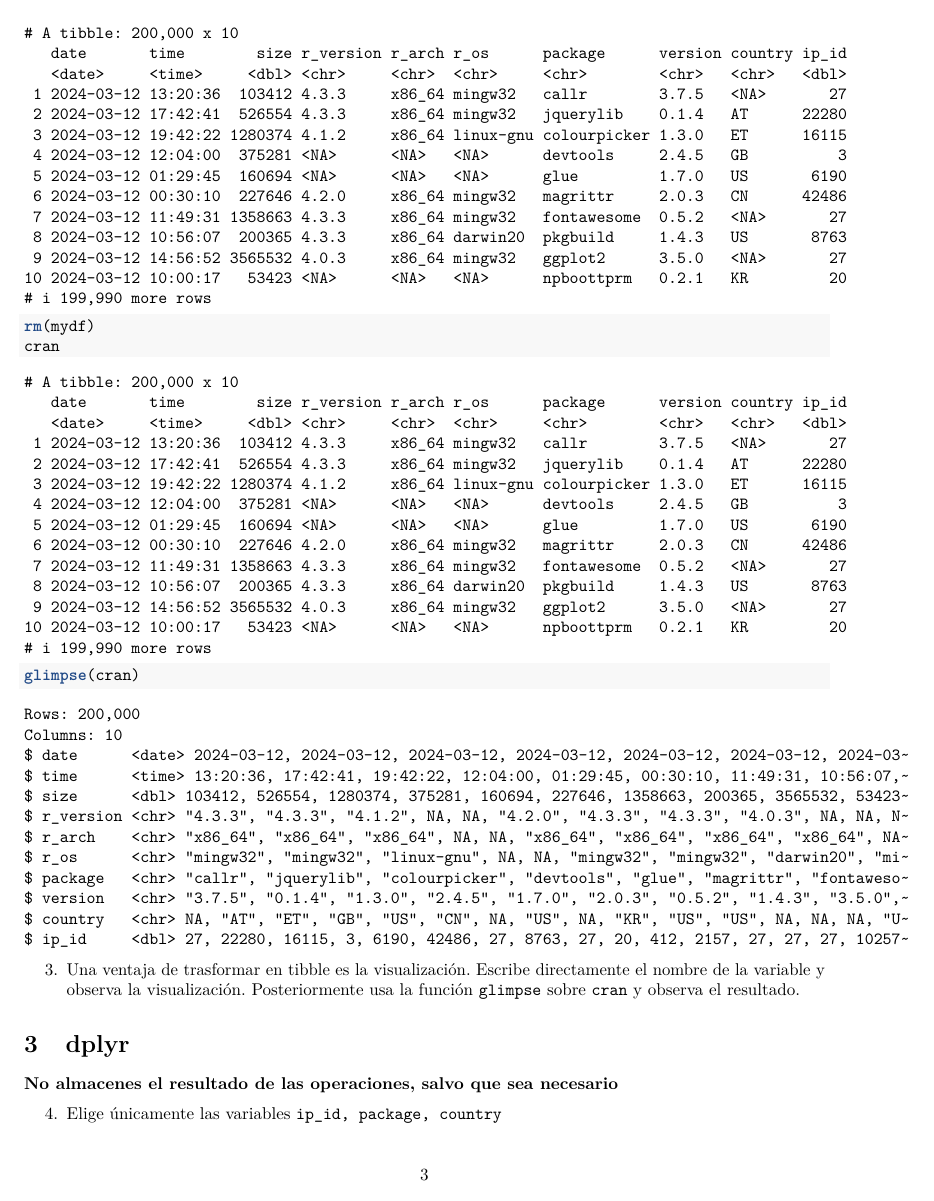
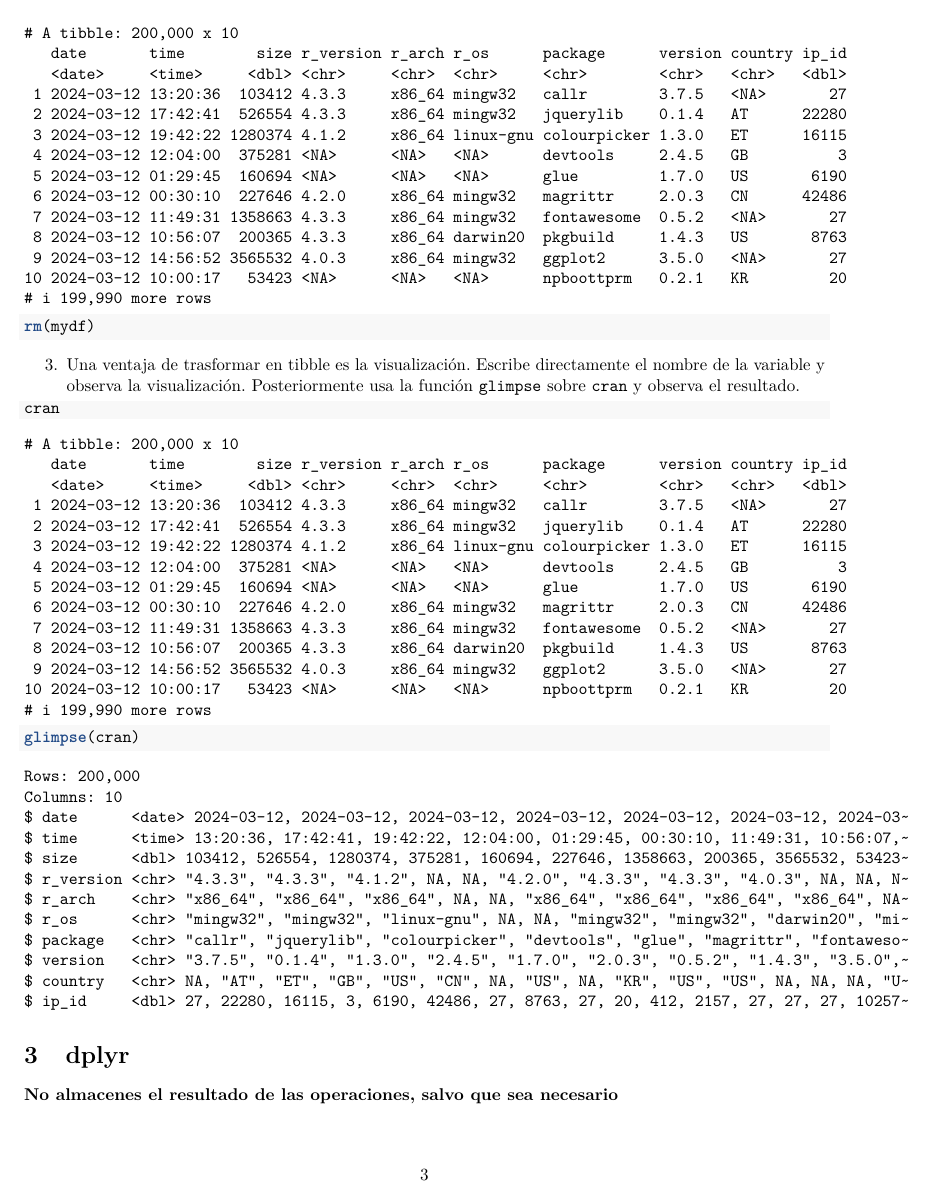
Before and after one commit to vaemega/RaceTema4, an R Markdown document (CarreraTydiverse_Alumno.Rmd): page 3 of 8. Rendered offline with R 4.5, knitr and Pandoc, then LaTeX, with nearby package versions.

Commit message:
ejercicio 3

````diff
--- a/CarreraTydiverse_Alumno.Rmd
+++ b/CarreraTydiverse_Alumno.Rmd
@@ -130,8 +130,6 @@ mydf %>% dim
 cran <- as_tibble(mydf)
 cran
 rm(mydf)
-cran
-glimpse(cran)
 
 ```
 
@@ -141,6 +139,8 @@ glimpse(cran)
     resultado.
 
 ```{r}
+cran
+glimpse(cran)
 
 
 ```
````
